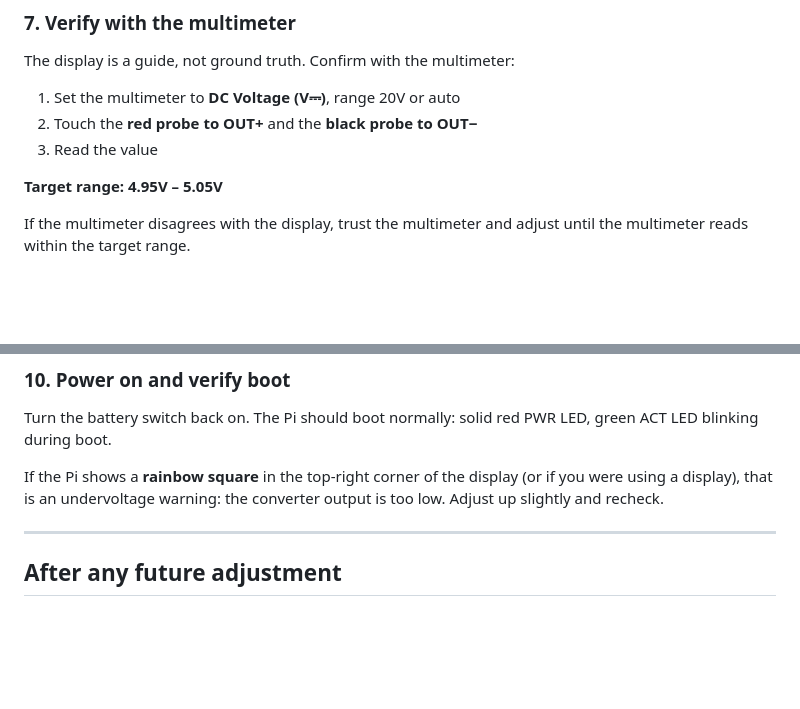
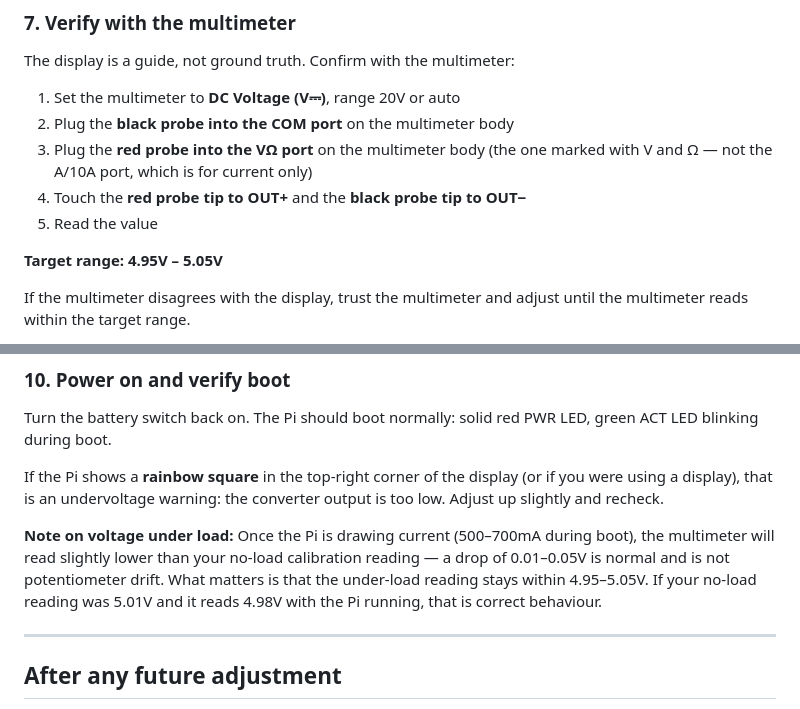
Before and after one commit to mervinhemaraju/robot-rover, a Markdown page: docs/power/buck-converter-setup.md, 2 parts joined by grey strips. Rendered like a GitHub page; blank space fills up the shorter version.

Commit message:
- Completed setup of buck convertor

```diff
--- a/docs/power/buck-converter-setup.md
+++ b/docs/power/buck-converter-setup.md
@@ -70,8 +70,10 @@ Turn the potentiometer screw gradually, pausing after each small turn to let the
 The display is a guide, not ground truth. Confirm with the multimeter:
 
 1. Set the multimeter to **DC Voltage (V⎓)**, range 20V or auto
-2. Touch the **red probe to OUT+** and the **black probe to OUT−**
-3. Read the value
+2. Plug the **black probe into the COM port** on the multimeter body
+3. Plug the **red probe into the VΩ port** on the multimeter body (the one marked with V and Ω — not the A/10A port, which is for current only)
+4. Touch the **red probe tip to OUT+** and the **black probe tip to OUT−**
+5. Read the value
 
 **Target range: 4.95V – 5.05V**
 
@@ -104,6 +106,8 @@ Turn the battery switch back on. The Pi should boot normally: solid red PWR LED,
 
 If the Pi shows a **rainbow square** in the top-right corner of the display (or if you were using a display), that is an undervoltage warning: the converter output is too low. Adjust up slightly and recheck.
 
+**Note on voltage under load:** Once the Pi is drawing current (500–700mA during boot), the multimeter will read slightly lower than your no-load calibration reading — a drop of 0.01–0.05V is normal and is not potentiometer drift. What matters is that the under-load reading stays within 4.95–5.05V. If your no-load reading was 5.01V and it reads 4.98V with the Pi running, that is correct behaviour.
+
 ---
 
 ## After any future adjustment
```
Also changed, not shown: .claude/CLAUDE.md (+3 -2 lines).
